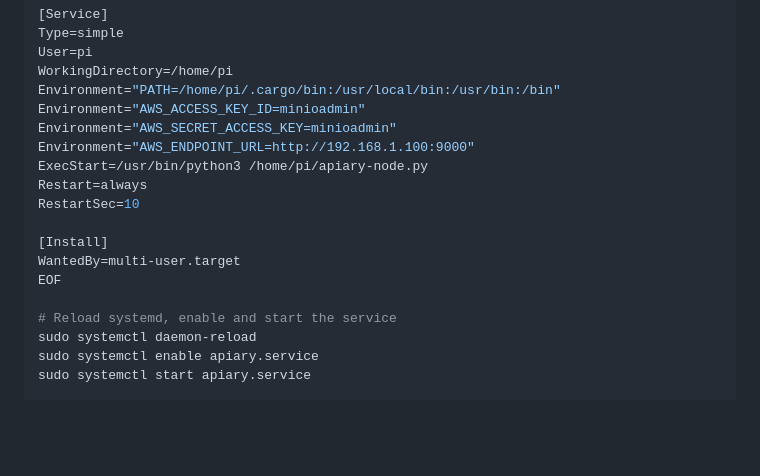
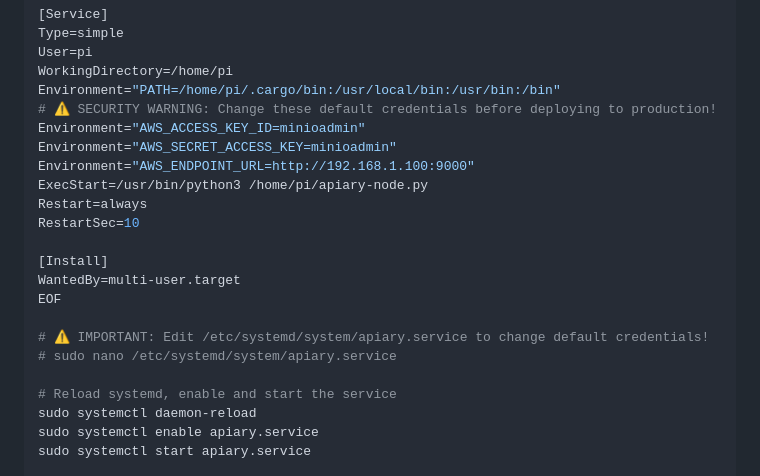
Before and after one commit to ApiaryData/apiary, a Markdown page: docs/deployment-raspberry-pi.md, the part around the change. GitHub-like rendering; blank space fills up the shorter version.

Commit message:
Enhance security warnings in systemd and AWS credential examples
Co-authored-by: UstDoesTech <2051538+UstDoesTech@users.noreply.github.com>

```diff
--- a/docs/deployment-raspberry-pi.md
+++ b/docs/deployment-raspberry-pi.md
@@ -301,6 +301,7 @@ Type=simple
 User=pi
 WorkingDirectory=/home/pi
 Environment="PATH=/home/pi/.cargo/bin:/usr/local/bin:/usr/bin:/bin"
+# ⚠️ SECURITY WARNING: Change these default credentials before deploying to production!
 Environment="AWS_ACCESS_KEY_ID=minioadmin"
 Environment="AWS_SECRET_ACCESS_KEY=minioadmin"
 Environment="AWS_ENDPOINT_URL=http://192.168.1.100:9000"
@@ -311,6 +312,9 @@ RestartSec=10
 [Install]
 WantedBy=multi-user.target
 EOF
+
+# ⚠️ IMPORTANT: Edit /etc/systemd/system/apiary.service to change default credentials!
+# sudo nano /etc/systemd/system/apiary.service
 
 # Reload systemd, enable and start the service
 sudo systemctl daemon-reload
```
Also changed, not shown: docs/deployment-quickstart.md (+4 -3 lines).
